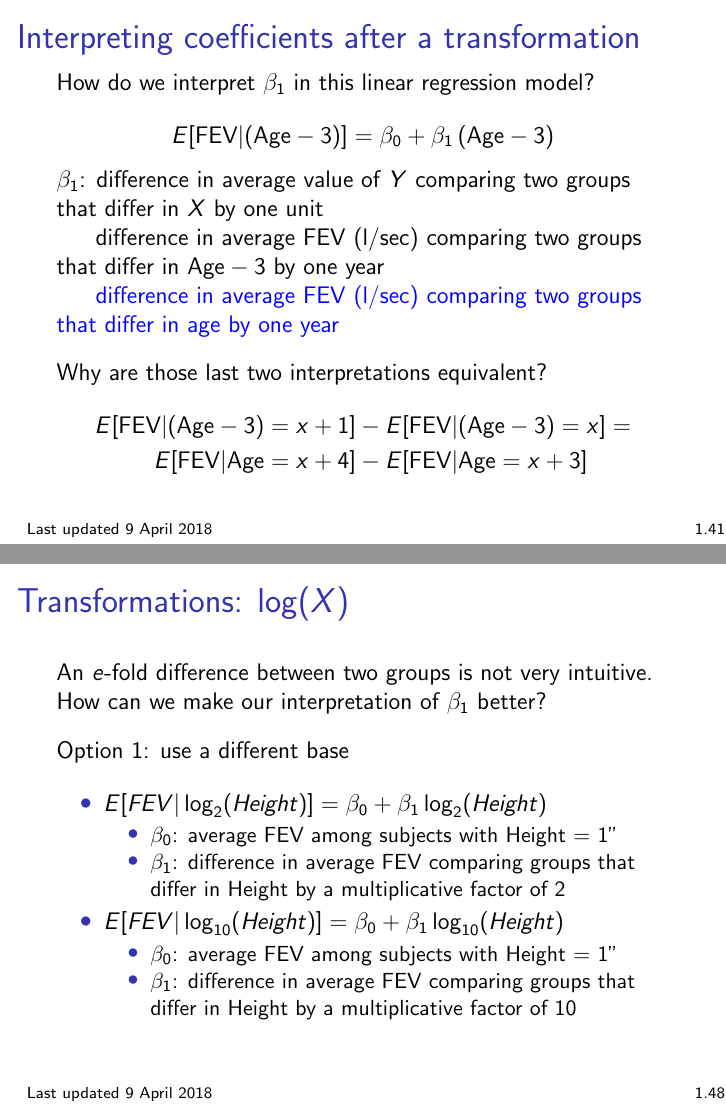
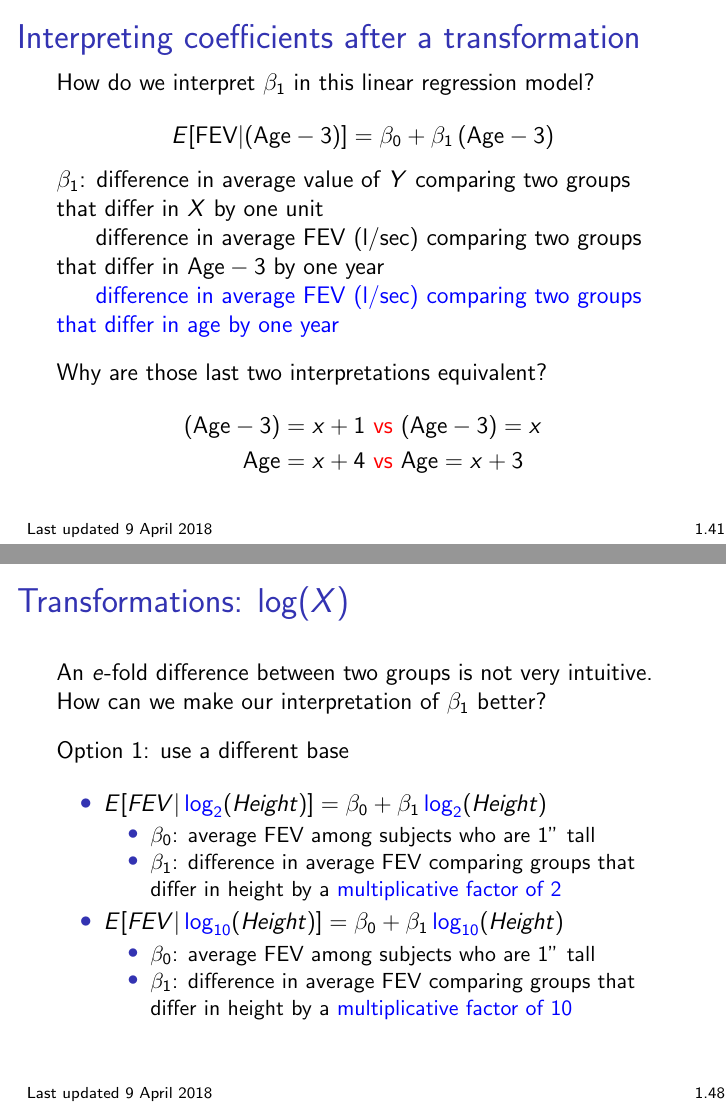
Before and after one commit to bdwilliamson/biostat311, LaTeX slides (lecture/chapter_1/chap1.tex): pages 96 and 114 of 149, joined at a grey line. Compiled offline with pdfLaTeX.

Commit message:
minor clarification

```diff
--- a/lecture/chapter_1/chap1.tex
+++ b/lecture/chapter_1/chap1.tex
@@ -676,4 +677,3 @@ $\beta_1$: difference in average value of $Y$ comparing two groups that differ i
 % Warm-up activity: Age+3
 \begin{frame}
 \frametitle{Interpreting coefficients after a transformation}
-How do we interpret $\beta_0$ in this linear regression model? $$E[\text{FEV}|(\text{Age}-3)] = \beta_0 + \beta_1 \left(\text{Age}-3\right)$$
@@ -685,7 +686,8 @@ $\beta_0$: average value of $Y$ when $X = 0$ \\ \pause
 
 Why are those last two interpretations equivalent?
 \begin{align*}
-E[\text{FEV}|(\text{Age}-3) = 0] = E[\text{FEV} | \text{Age} = 3]
+(\text{Age}-3) &= 0 \\
+\text{Age} &= 3
 \end{align*}
 \end{frame}
 
@@ -701,8 +703,8 @@ $\beta_1$: difference in average value of $Y$ comparing two groups that differ i
 
 Why are those last two interpretations equivalent?
 \begin{align*}
-E[\text{FEV}|(\text{Age}-3) = x+1] &- E[\text{FEV} | (\text{Age}-3) = x] =\\
-E[\text{FEV}|\text{Age} = x+4] &- E[\text{FEV} | \text{Age} = x+3]
+(\text{Age}-3) = x+1 &\color{red} \text{ vs } \color{black} (\text{Age}-3) = x \\
+\text{Age} = x+4 &\color{red} \text{ vs } \color{black} \text{Age} = x+3
 \end{align*}
 \end{frame}
 
@@ -823,15 +825,15 @@ An $e$-fold difference between two groups is not very intuitive. How can we make
 
 Option 1: use a different base\pause
 \begin{itemize}
-\item $E[FEV|\log_2(Height)] = \beta_0 + \beta_1 \log_2(Height)$
+\item $E[FEV|\color{blue}\log_2\color{black}(Height)] = \beta_0 + \beta_1 \color{blue}\log_2\color{black}(Height)$
 	\begin{itemize}
-	\item $\beta_0$: average FEV among subjects with Height = 1"
-	\item $\beta_1$: difference in average FEV comparing groups that differ in Height by a multiplicative factor of 2
+	\item $\beta_0$: average FEV among subjects who are 1" tall
+	\item $\beta_1$: difference in average FEV comparing groups that differ in height by a \color{blue} multiplicative factor of 2\color{black}
 	\end{itemize} \pause
-\item $E[FEV|\log_{10}(Height)] = \beta_0 + \beta_1 \log_{10}(Height)$
+\item $E[FEV|\color{blue}\log_{10}\color{black}(Height)] = \beta_0 + \beta_1 \color{blue}\log_{10}\color{black}(Height)$
 	\begin{itemize}
-	\item $\beta_0$: average FEV among subjects with Height = 1"
-	\item $\beta_1$: difference in average FEV comparing groups that differ in Height by a multiplicative factor of 10
+	\item $\beta_0$: average FEV among subjects who are 1" tall
+	\item $\beta_1$: difference in average FEV comparing groups that differ in height by a \color{blue}multiplicative factor of 10\color{black}
 	\end{itemize}
 \end{itemize}
 \end{frame}
```
Also changed, not shown: lecture/chapter_1/chap1.tex (8 more changed lines).
